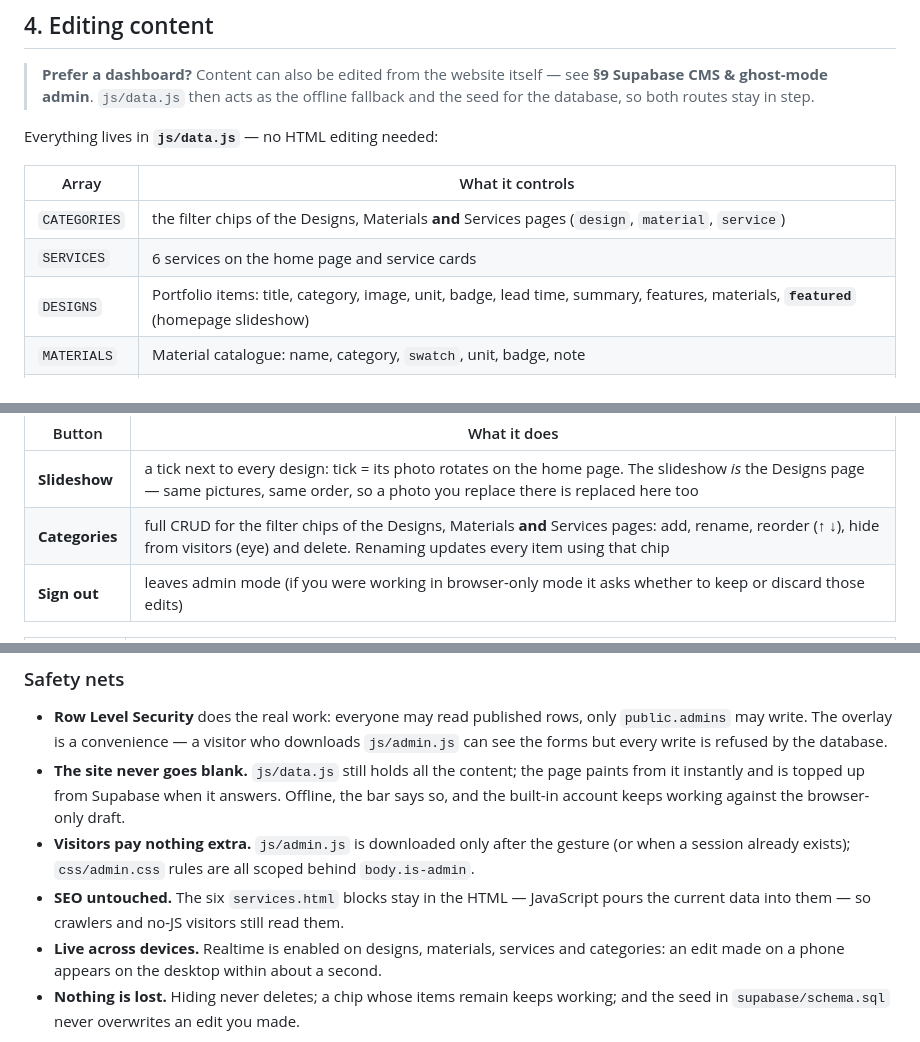
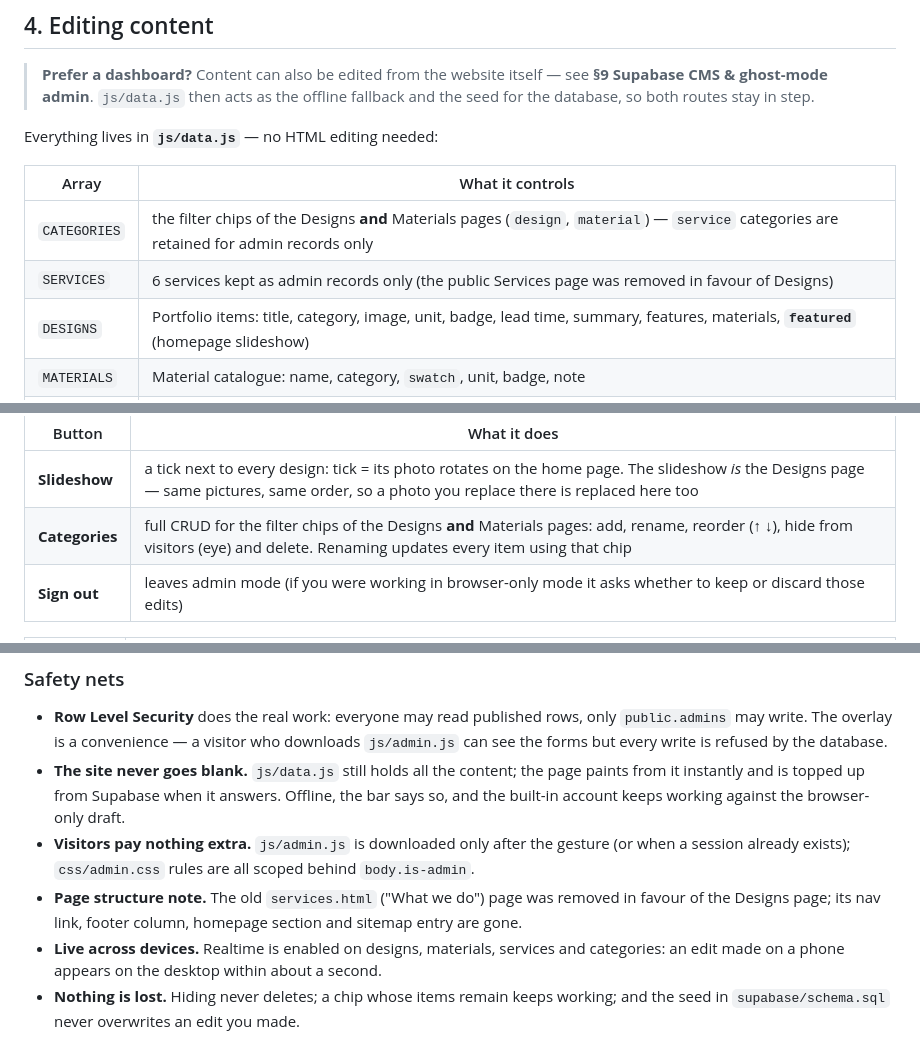
Before and after one commit to sokolinkgit/Redefine-Interiors-materials-supply-, a Markdown page: README.md, 3 parts joined by grey strips. Drawn GitHub-style.

Commit message:
Update README to reflect removed Services page and trimmed About/Contact
Co-authored-by: arena-agent <297053741+arena-agent@users.noreply.github.com>

```diff
--- a/README.md
+++ b/README.md
@@ -102,8 +102,8 @@ Everything lives in **`js/data.js`** — no HTML editing needed:
 
 | Array | What it controls |
 | --- | --- |
-| `CATEGORIES` | the filter chips of the Designs, Materials **and** Services pages (`design`, `material`, `service`) |
-| `SERVICES` | 6 services on the home page and service cards |
+| `CATEGORIES` | the filter chips of the Designs **and** Materials pages (`design`, `material`) — `service` categories are retained for admin records only |
+| `SERVICES` | 6 services kept as admin records only (the public Services page was removed in favour of Designs) |
 | `DESIGNS` | Portfolio items: title, category, image, unit, badge, lead time, summary, features, materials, **`featured`** (homepage slideshow) |
 | `MATERIALS` | Material catalogue: name, category, `swatch`, unit, badge, note |
 | `REVIEWS` | **50 reviews** — name, location, rating, service, date, text |
@@ -296,7 +296,7 @@ Supabase is connected, and carries three buttons — nothing else:
 | Button | What it does |
 | --- | --- |
 | **Slideshow** | a tick next to every design: tick = its photo rotates on the home page. The slideshow *is* the Designs page — same pictures, same order, so a photo you replace there is replaced here too |
-| **Categories** | full CRUD for the filter chips of the Designs, Materials **and** Services pages: add, rename, reorder (↑ ↓), hide from visitors (eye) and delete. Renaming updates every item using that chip |
+| **Categories** | full CRUD for the filter chips of the Designs **and** Materials pages: add, rename, reorder (↑ ↓), hide from visitors (eye) and delete. Renaming updates every item using that chip |
 | **Sign out** | leaves admin mode (if you were working in browser-only mode it asks whether to keep or discard those edits) |
 
 | Editable | Fields |
@@ -317,8 +317,8 @@ Supabase is connected, and carries three buttons — nothing else:
   and the built-in account keeps working against the browser-only draft.
 * **Visitors pay nothing extra.** `js/admin.js` is downloaded only after the gesture (or when
   a session already exists); `css/admin.css` rules are all scoped behind `body.is-admin`.
-* **SEO untouched.** The six `services.html` blocks stay in the HTML — JavaScript pours the
-  current data into them — so crawlers and no-JS visitors still read them.
+* **Page structure note.** The old `services.html` ("What we do") page was removed in favour
+  of the Designs page; its nav link, footer column, homepage section and sitemap entry are gone.
 * **Live across devices.** Realtime is enabled on designs, materials, services and categories:
   an edit made on a phone appears on the desktop within about a second.
 * **Nothing is lost.** Hiding never deletes; a chip whose items remain keeps working; and the
```
